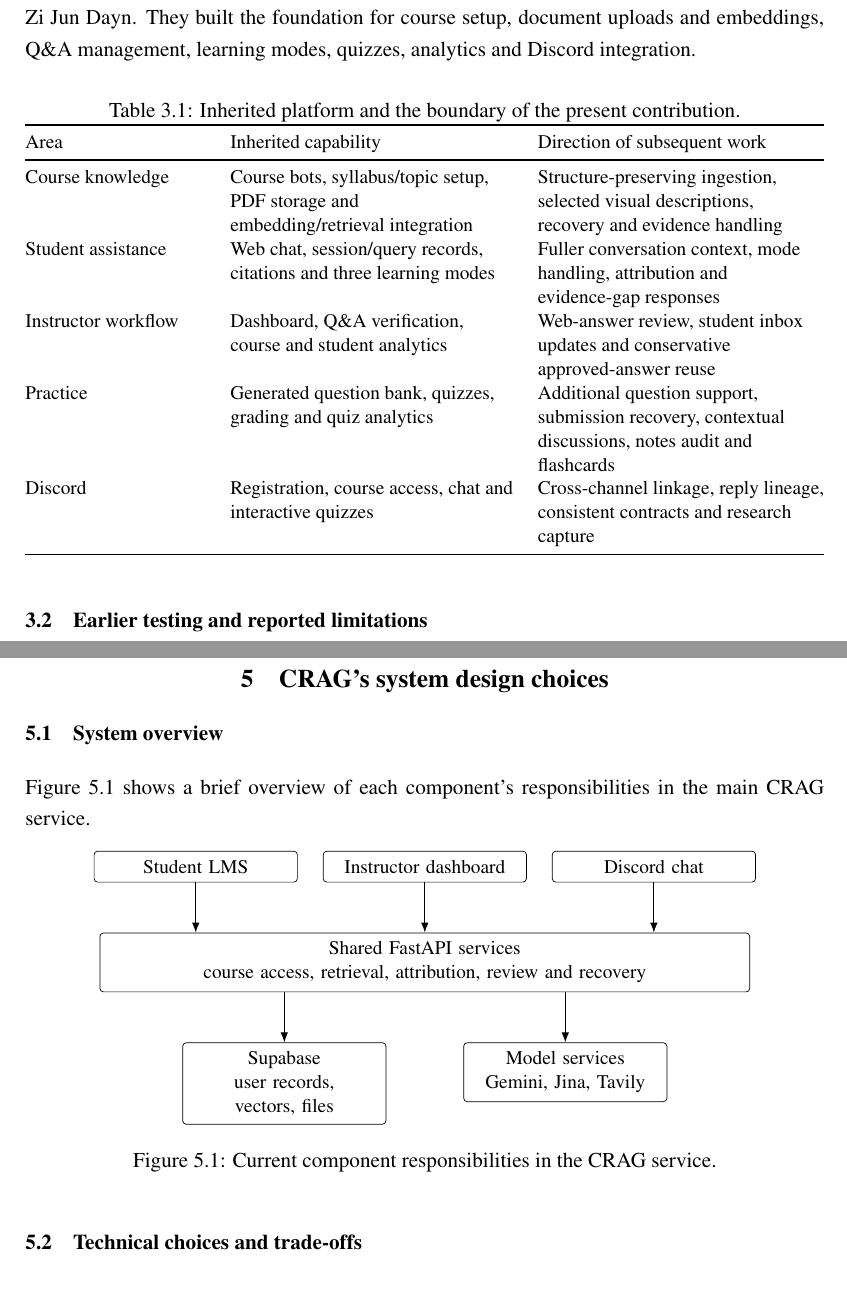
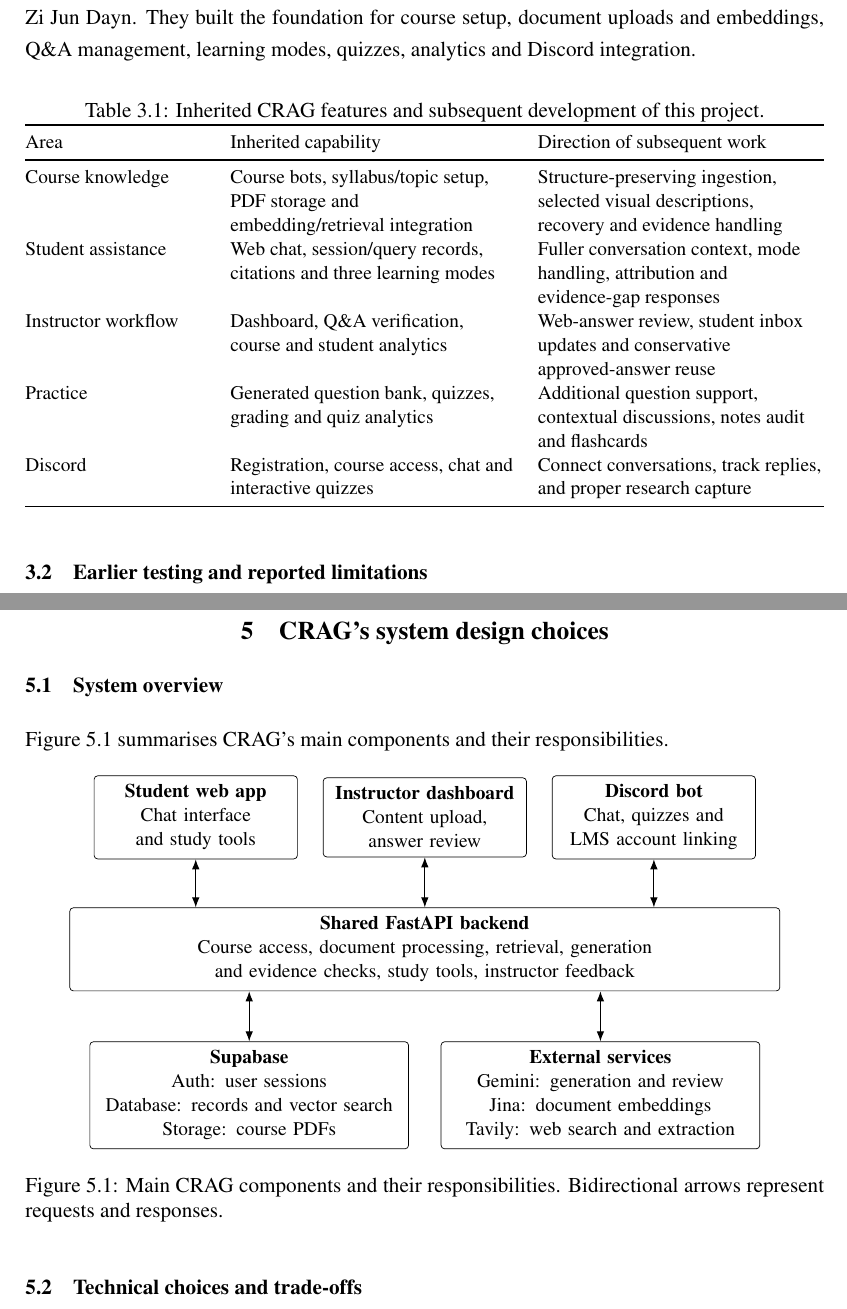
Before and after one commit to bipplane/cragbot, a LaTeX thesis (ca/ca.tex): two parts of pages 11 and 15 of 21, joined at a grey line, cut so that both start at the same text. Compiled offline with pdfLaTeX.

Commit message:
diagram improvements

```diff
--- a/ca/ca.tex
+++ b/ca/ca.tex
@@ -420,7 +420,7 @@ The project inherited substantial work by the preceding student developers, Lim
 
 \begin{table}[htbp]
 \centering\small
-\caption{Inherited platform and the boundary of the present contribution.}
+\caption{Inherited CRAG features and subsequent development of this project.}
 \begin{tabularx}{\textwidth}{@{}P{0.23\textwidth}YY@{}}
 \toprule
 Area & Inherited capability & Direction of subsequent work\\
@@ -428,8 +428,8 @@ Area & Inherited capability & Direction of subsequent work\\
 Course knowledge & Course bots, syllabus/topic setup, PDF storage and embedding/retrieval integration & Structure-preserving ingestion, selected visual descriptions, recovery and evidence handling\\
 Student assistance & Web chat, session/query records, citations and three learning modes & Fuller conversation context, mode handling, attribution and evidence-gap responses\\
 Instructor workflow & Dashboard, Q\&A verification, course and student analytics & Web-answer review, student inbox updates and conservative approved-answer reuse\\
-Practice & Generated question bank, quizzes, grading and quiz analytics & Additional question support, submission recovery, contextual discussions, notes audit and flashcards\\
-Discord & Registration, course access, chat and interactive quizzes & Cross-channel linkage, reply lineage, consistent contracts and research capture\\
+Practice & Generated question bank, quizzes, grading and quiz analytics & Additional question support, contextual discussions, notes audit and flashcards\\
+Discord & Registration, course access, chat and interactive quizzes & Connect conversations, track replies, and proper research capture\\
 \bottomrule
 \end{tabularx}
 \end{table}
@@ -501,28 +501,29 @@ The instructor/research workspace supports operational L1--L6 labelling and sepa
 
 \chapter{CRAG's system design choices}
 \section{System overview}
-Figure~\ref{fig:architecture} shows a brief overview of each component's responsibilities in the main CRAG service.
+Figure~\ref{fig:architecture} summarises CRAG's main components and their responsibilities.
 
 \begin{figure}[htbp]
 \centering
 \begin{tikzpicture}[
 box/.style={draw,rounded corners=2pt,align=center,font=\small,inner sep=5pt,text width=37mm},
-wide/.style={box,text width=126mm},
-arr/.style={-{Latex[length=2mm]},semithick}
+wide/.style={box,text width=138mm},
+service/.style={box,text width=60mm},
+arr/.style={{Latex[length=2mm]}-{Latex[length=2mm]},semithick}
 ]
-\node[box] (student) {Student LMS};
-\node[box,right=5mm of student] (staff) {Instructor dashboard};
-\node[box,right=5mm of staff] (discord) {Discord chat};
-\node[wide,below=10mm of staff] (api) {Shared FastAPI services\\course access, retrieval, attribution, review and recovery};
-\node[box,below=10mm of api,xshift=-28mm] (data) {Supabase\\user records, vectors, files};
-\node[box,below=10mm of api,xshift=28mm] (provider) {Model services\\Gemini, Jina, Tavily};
+\node[box] (student) {\textbf{Student web app}\\Chat interface and study tools};
+\node[box,right=5mm of student] (staff) {\textbf{Instructor dashboard}\\Content upload, answer review};
+\node[box,right=5mm of staff] (discord) {\textbf{Discord bot}\\Chat, quizzes and LMS account linking};
+\node[wide,below=10mm of staff] (api) {\textbf{Shared FastAPI backend}\\Course access, document processing, retrieval, generation\\ and evidence checks, study tools, instructor feedback };
+\node[service,below=10mm of api,xshift=-35mm] (data) {\textbf{Supabase}\\Auth: user sessions\\Database: records and vector search\\Storage: course PDFs};
+\node[service,below=10mm of api,xshift=35mm] (provider) {\textbf{External services}\\Gemini: generation and review\\Jina: document embeddings\\Tavily: web search and extraction};
 \draw[arr] (student.south) -- (api.north -| student.south);
 \draw[arr] (staff.south) -- (api.north);
 \draw[arr] (discord.south) -- (api.north -| discord.south);
 \draw[arr] (api.south -| data.north) -- (data.north);
 \draw[arr] (api.south -| provider.north) -- (provider.north);
 \end{tikzpicture}
-\caption{Current component responsibilities in the CRAG service.}
+\caption{Main CRAG components and their responsibilities. Bidirectional arrows represent requests and responses.}
 \label{fig:architecture}
 \end{figure}
 
```
Also changed, not shown: ca/ca.tex (2 more changed lines).
